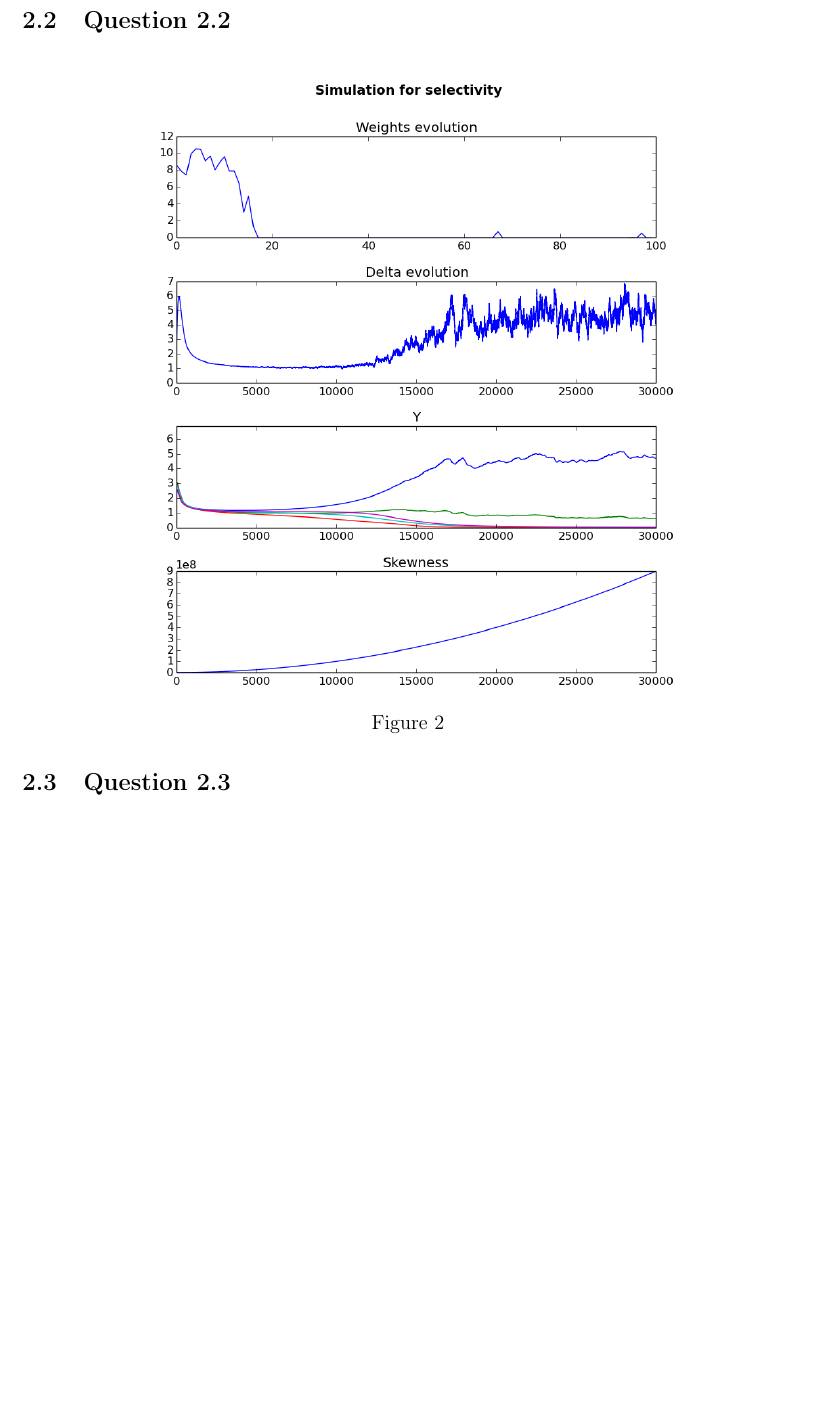
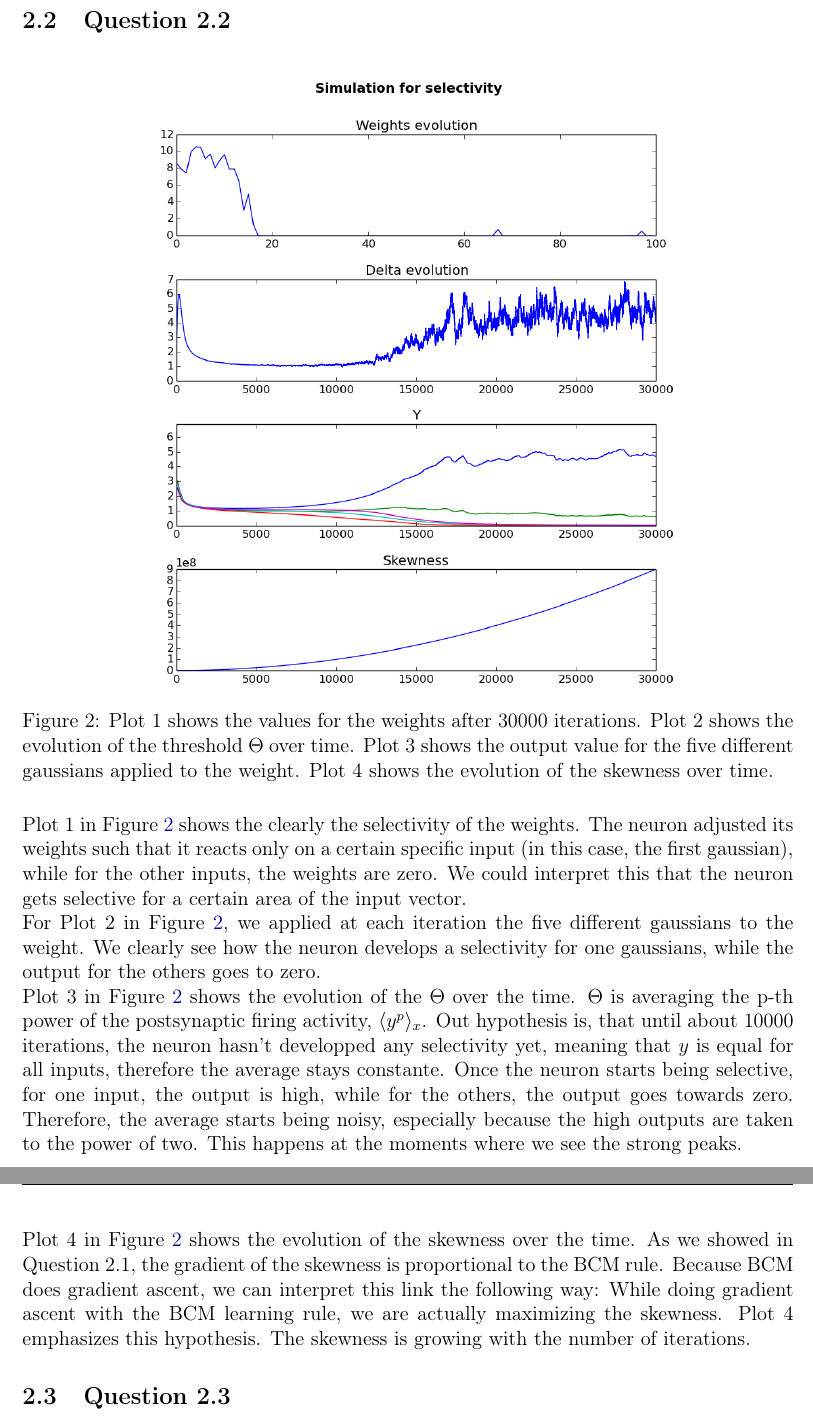
Before and after one commit to rkempter/bcm-theory, a LaTeX document (report/report.tex): part of page 4 of 5 before the commit and two parts of pages 4 and 5 of 6 after it, the two joined at a grey line, cut so that both start at the same text, the shorter picture padded with empty space. Compiled offline with pdfLaTeX.

Commit message:
Question 2.2 discussion

```diff
--- a/report/report.tex
+++ b/report/report.tex
@@ -113,9 +113,14 @@ From which we ca dedude that $\frac{\mathrm{d}F}{\mathrm{d}\omega} \propto x y^2
 \begin{figure}[H]
  \centering
  \includegraphics[width = 0.8\textwidth]{../results/exercise22}
- \caption{}
- \label{fig:bild1}
+ \caption{Plot 1 shows the values for the weights after 30000 iterations. Plot 2 shows the evolution of the threshold $\Theta$ over time. Plot 3 shows the output value for the five different gaussians applied to the weight. Plot 4 shows the evolution of the skewness over time.}
+ \label{fig:fig2}
 \end{figure}
+
+Plot 1 in Figure \ref{fig:fig2} shows the clearly the selectivity of the weights. The neuron adjusted its weights such that it reacts only on a certain specific input (in this case, the first gaussian), while for the other inputs, the weights are zero. We could interpret this that the neuron gets selective for a certain area of the input vector. \newline
+For Plot 2 in Figure \ref{fig:fig2}, we applied at each iteration the five different gaussians to the weight. We clearly see how the neuron develops a selectivity for one gaussians, while the output for the others goes to zero. \\
+Plot 3 in Figure \ref{fig:fig2} shows the evolution of the $\Theta$ over the time. $\Theta$ is averaging the p-th power of the postsynaptic firing activity, $\langle y^p \rangle_x$. Out hypothesis is, that until about 10000 iterations, the neuron hasn't developped any selectivity yet, meaning that $y$ is equal for all inputs, therefore the average stays constante. Once the neuron starts being selective, for one input, the output is high, while for the others, the output goes towards zero. Therefore, the average starts being noisy, especially because the high outputs are taken to the power of two. This happens at the moments where we see the strong peaks. \\
+Plot 4 in Figure \ref{fig:fig2} shows the evolution of the skewness over the time. As we showed in Question 2.1, the gradient of the skewness is proportional to the BCM rule. Because BCM does gradient ascent, we can interpret this link the following way: While doing gradient ascent with the BCM learning rule, we are actually maximizing the skewness. Plot 4 emphasizes this hypothesis. The skewness is growing with the number of iterations.
 
 \subsection{Question 2.3}
 
```
